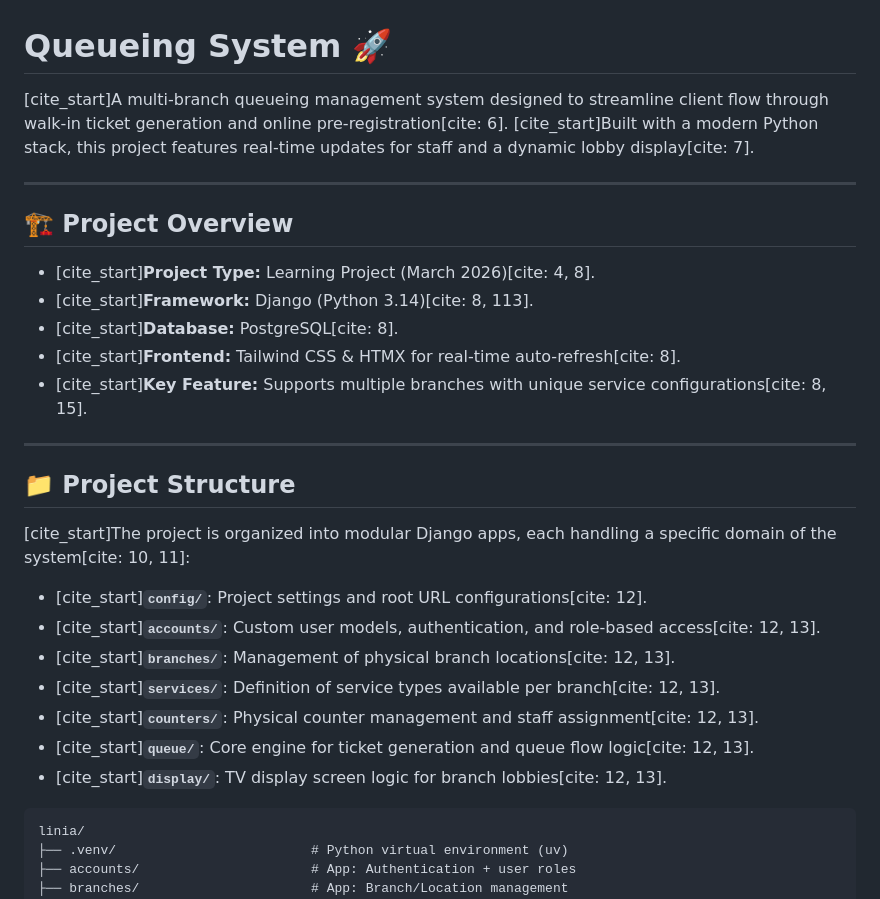
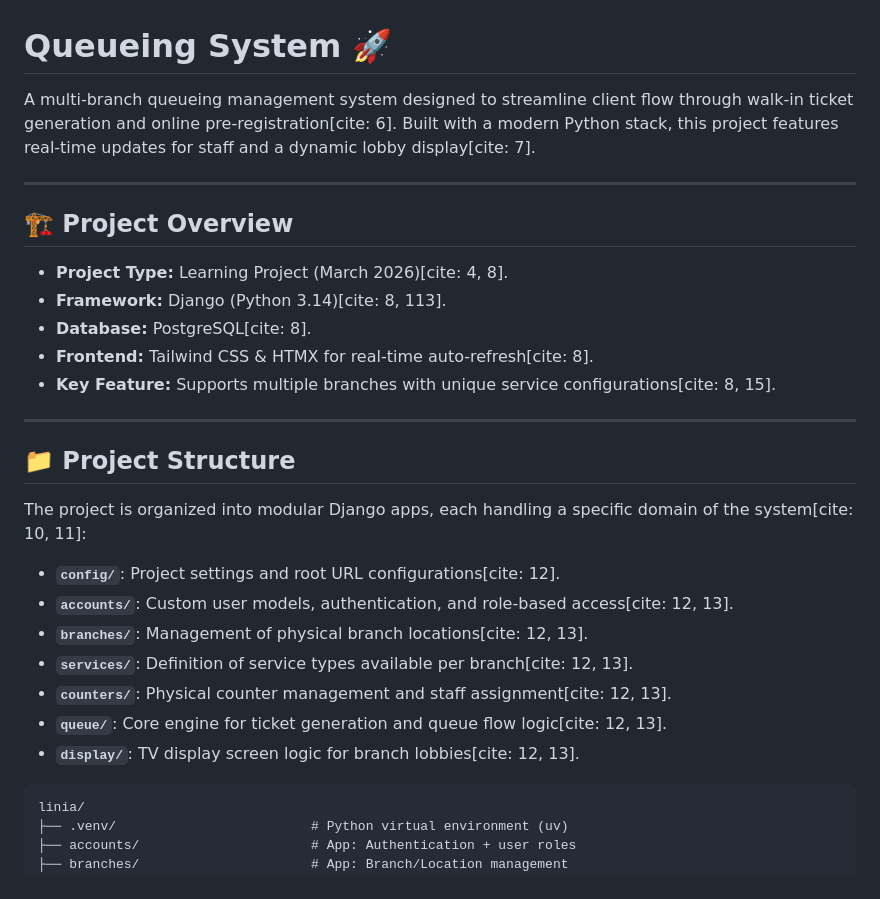
Before and after one commit to irilnursharief/linia, a Markdown page: README.md, the part around one of its changes. Rendered like a GitHub page.

````diff
--- a/README.md
+++ b/README.md
@@ -1,30 +1,30 @@
 # Queueing System 🚀
 
-[cite_start]A multi-branch queueing management system designed to streamline client flow through walk-in ticket generation and online pre-registration[cite: 6]. [cite_start]Built with a modern Python stack, this project features real-time updates for staff and a dynamic lobby display[cite: 7].
+A multi-branch queueing management system designed to streamline client flow through walk-in ticket generation and online pre-registration[cite: 6]. Built with a modern Python stack, this project features real-time updates for staff and a dynamic lobby display[cite: 7].
 
 ---
 
 ## 🏗️ Project Overview
 
-* [cite_start]**Project Type:** Learning Project (March 2026)[cite: 4, 8].
-* [cite_start]**Framework:** Django (Python 3.14)[cite: 8, 113].
-* [cite_start]**Database:** PostgreSQL[cite: 8].
-* [cite_start]**Frontend:** Tailwind CSS & HTMX for real-time auto-refresh[cite: 8].
-* [cite_start]**Key Feature:** Supports multiple branches with unique service configurations[cite: 8, 15].
+* **Project Type:** Learning Project (March 2026)[cite: 4, 8].
+* **Framework:** Django (Python 3.14)[cite: 8, 113].
+* **Database:** PostgreSQL[cite: 8].
+* **Frontend:** Tailwind CSS & HTMX for real-time auto-refresh[cite: 8].
+* **Key Feature:** Supports multiple branches with unique service configurations[cite: 8, 15].
 
 ---
 
 ## 📁 Project Structure
 
-[cite_start]The project is organized into modular Django apps, each handling a specific domain of the system[cite: 10, 11]:
+The project is organized into modular Django apps, each handling a specific domain of the system[cite: 10, 11]:
 
-* [cite_start]**`config/`**: Project settings and root URL configurations[cite: 12].
-* [cite_start]**`accounts/`**: Custom user models, authentication, and role-based access[cite: 12, 13].
-* [cite_start]**`branches/`**: Management of physical branch locations[cite: 12, 13].
-* [cite_start]**`services/`**: Definition of service types available per branch[cite: 12, 13].
-* [cite_start]**`counters/`**: Physical counter management and staff assignment[cite: 12, 13].
-* [cite_start]**`queue/`**: Core engine for ticket generation and queue flow logic[cite: 12, 13].
-* [cite_start]**`display/`**: TV display screen logic for branch lobbies[cite: 12, 13].
+* **`config/`**: Project settings and root URL configurations[cite: 12].
+* **`accounts/`**: Custom user models, authentication, and role-based access[cite: 12, 13].
+* **`branches/`**: Management of physical branch locations[cite: 12, 13].
+* **`services/`**: Definition of service types available per branch[cite: 12, 13].
+* **`counters/`**: Physical counter management and staff assignment[cite: 12, 13].
+* **`queue/`**: Core engine for ticket generation and queue flow logic[cite: 12, 13].
+* **`display/`**: TV display screen logic for branch lobbies[cite: 12, 13].
 
 ```
 linia/
````
Also changed, not shown: other parts of README.md (+20 -20 lines).
